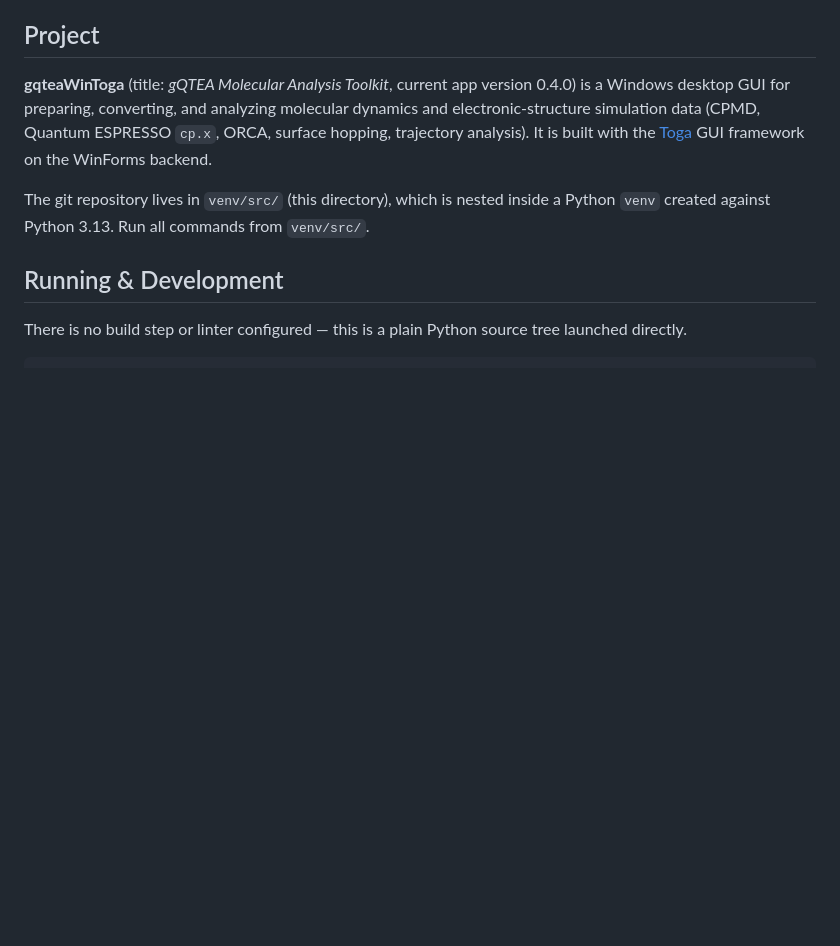
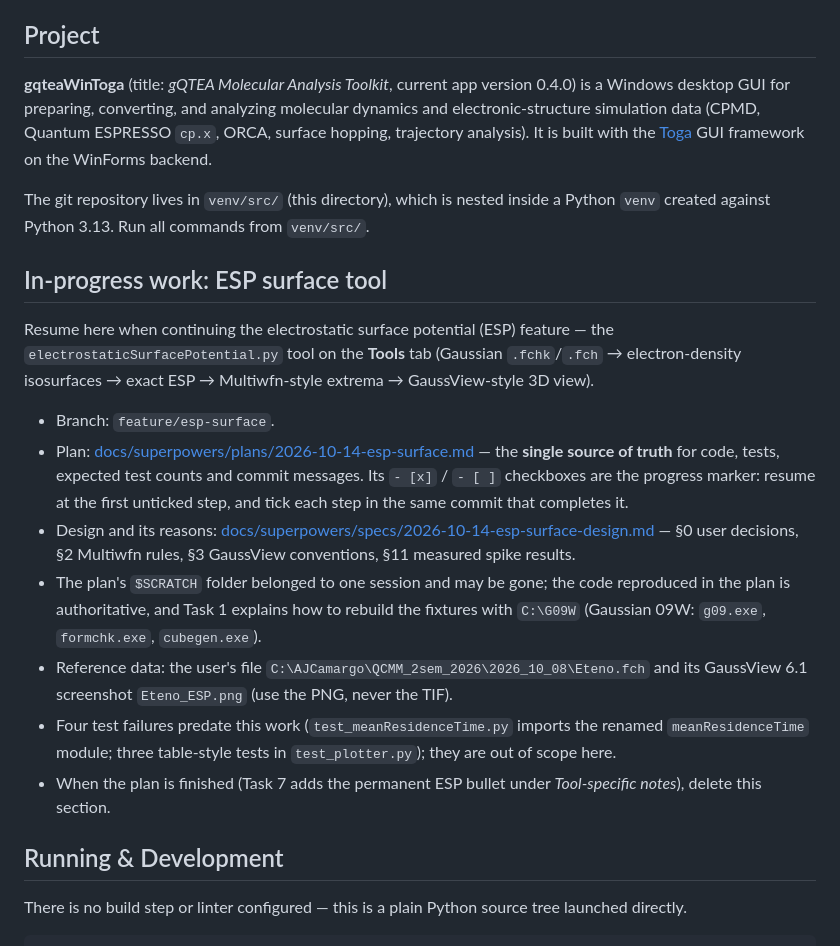
Before and after one commit to AdemirCamargo57/gqteaWinToga, a Markdown page: CLAUDE.md, the part around the change. Drawn GitHub-style; blank space fills up the shorter version.

Commit message:
CLAUDE.md: point future sessions at the in-progress ESP plan
Co-Authored-By: Claude Opus 5.5 <noreply@anthropic.com>

```diff
--- a/CLAUDE.md
+++ b/CLAUDE.md
@@ -7,6 +7,18 @@ This file provides guidance to Claude Code (claude.ai/code) when working with co
 **gqteaWinToga** (title: *gQTEA Molecular Analysis Toolkit*, current app version 0.4.0) is a Windows desktop GUI for preparing, converting, and analyzing molecular dynamics and electronic-structure simulation data (CPMD, Quantum ESPRESSO `cp.x`, ORCA, surface hopping, trajectory analysis). It is built with the [Toga](https://toga.readthedocs.io/) GUI framework on the WinForms backend.
 
 The git repository lives in `venv/src/` (this directory), which is nested inside a Python `venv` created against Python 3.13. Run all commands from `venv/src/`.
+
+## In-progress work: ESP surface tool
+
+Resume here when continuing the electrostatic surface potential (ESP) feature — the `electrostaticSurfacePotential.py` tool on the **Tools** tab (Gaussian `.fchk`/`.fch` → electron-density isosurfaces → exact ESP → Multiwfn-style extrema → GaussView-style 3D view).
+
+- Branch: `feature/esp-surface`.
+- Plan: [docs/superpowers/plans/2026-10-14-esp-surface.md](docs/superpowers/plans/2026-10-14-esp-surface.md) — the **single source of truth** for code, tests, expected test counts and commit messages. Its `- [x]` / `- [ ]` checkboxes are the progress marker: resume at the first unticked step, and tick each step in the same commit that completes it.
+- Design and its reasons: [docs/superpowers/specs/2026-10-14-esp-surface-design.md](docs/superpowers/specs/2026-10-14-esp-surface-design.md) — §0 user decisions, §2 Multiwfn rules, §3 GaussView conventions, §11 measured spike results.
+- The plan's `$SCRATCH` folder belonged to one session and may be gone; the code reproduced in the plan is authoritative, and Task 1 explains how to rebuild the fixtures with `C:\G09W` (Gaussian 09W: `g09.exe`, `formchk.exe`, `cubegen.exe`).
+- Reference data: the user's file `C:\AJCamargo\QCMM_2sem_2026\2026_10_08\Eteno.fch` and its GaussView 6.1 screenshot `Eteno_ESP.png` (use the PNG, never the TIF).
+- Four test failures predate this work (`test_meanResidenceTime.py` imports the renamed `meanResidenceTime` module; three table-style tests in `test_plotter.py`); they are out of scope here.
+- When the plan is finished (Task 7 adds the permanent ESP bullet under *Tool-specific notes*), delete this section.
 
 ## Running & Development
 
```
Also changed, not shown: 1 other file.
